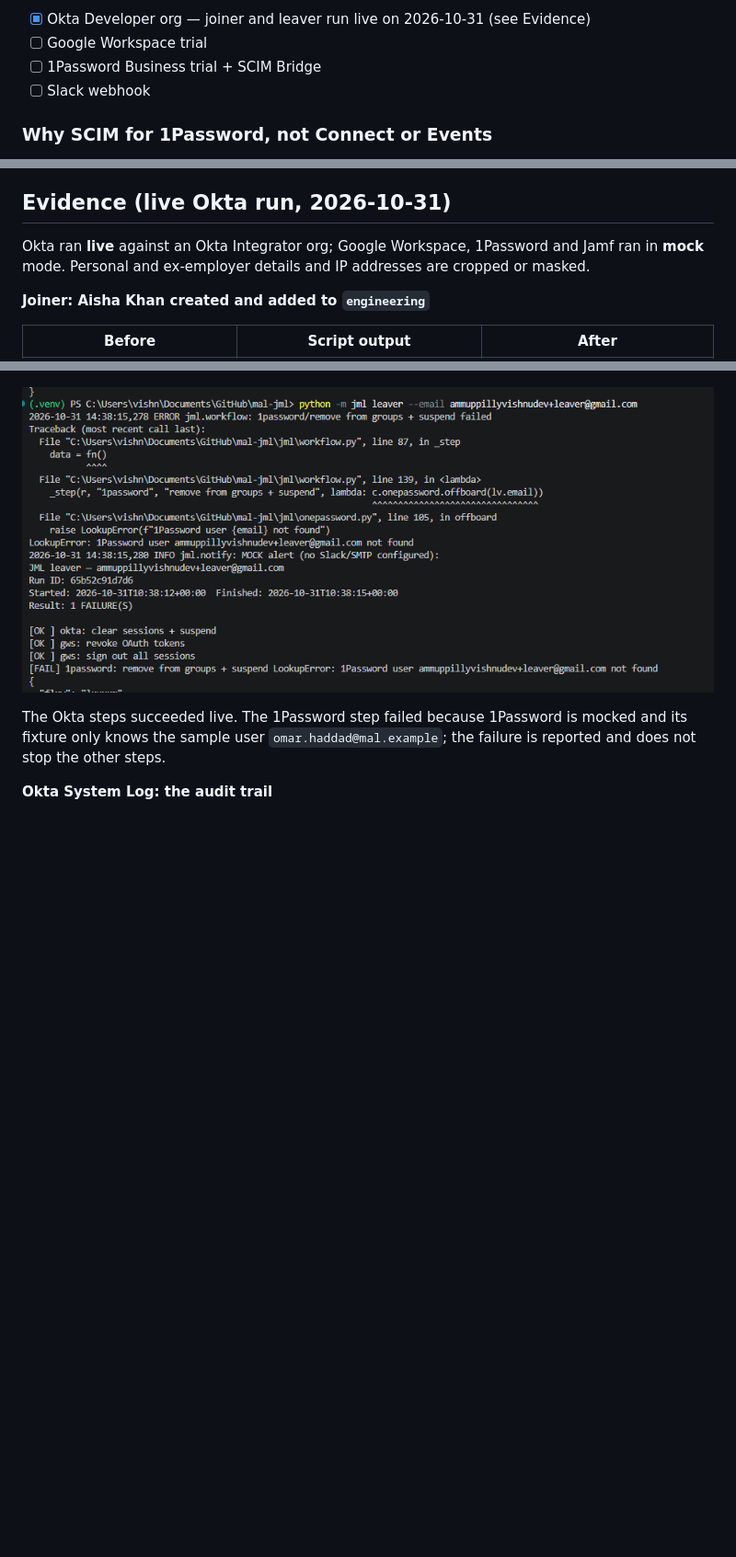
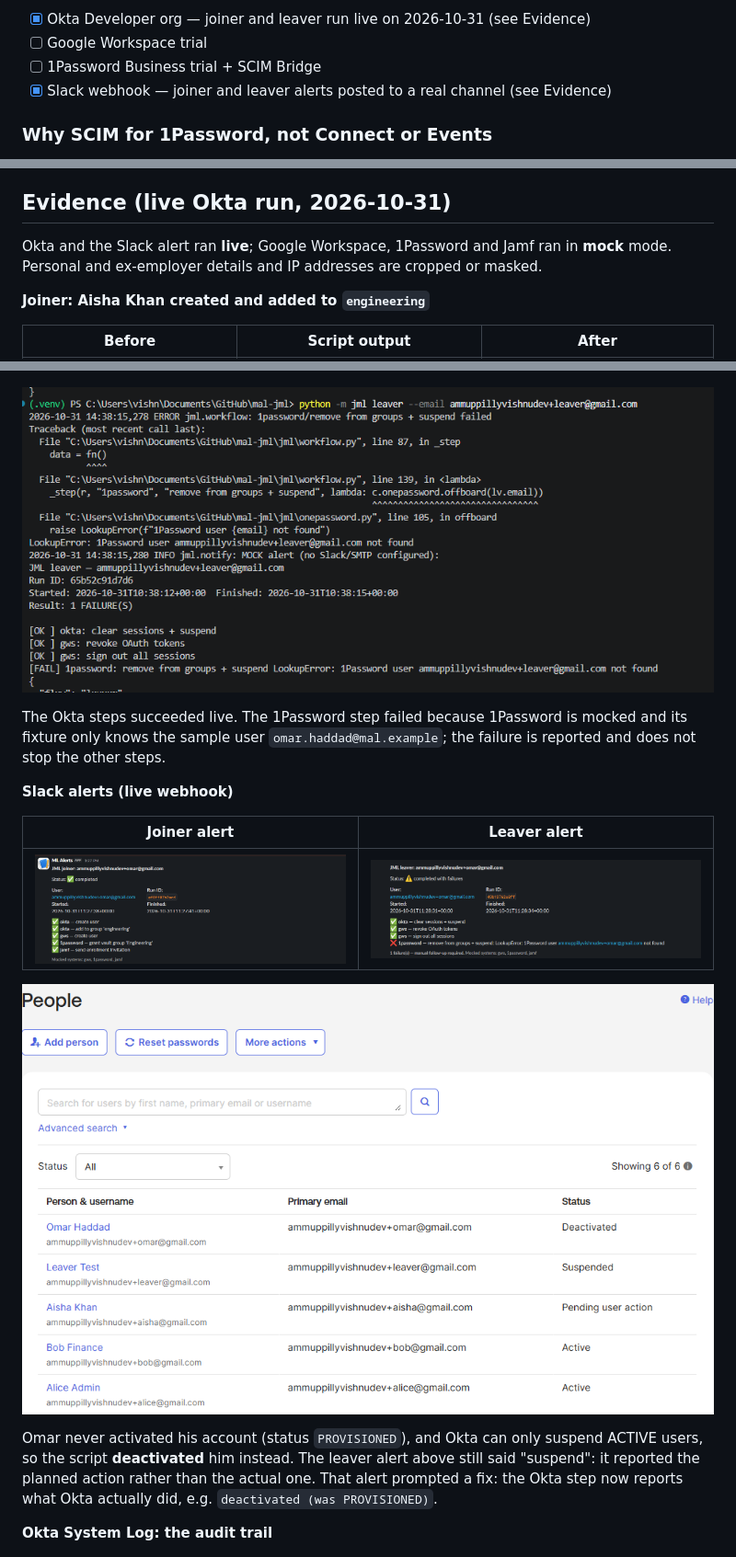
Before and after one commit to dev-2001-Max/mal-jml, a Markdown page: README.md, 3 parts joined by grey strips. Shown at 92% size. Drawn GitHub-style; pictures changed too: docs/screenshots/13-slack-joiner-alert.png (added), docs/screenshots/14-slack-leaver-alert.png (added), docs/screenshots/15-okta-omar-deactivated.png (added); blank space fills up the shorter version.

Commit message:
Live Slack alerts; report actual Okta outcome

```diff
--- a/README.md
+++ b/README.md
@@ -30,7 +30,7 @@ mistaken for a real offboarding.
 - [x] Okta Developer org — joiner and leaver run live on 2026-10-31 (see Evidence)
 - [ ] Google Workspace trial
 - [ ] 1Password Business trial + SCIM Bridge
-- [ ] Slack webhook
+- [x] Slack webhook — joiner and leaver alerts posted to a real channel (see Evidence)
 
 ### Why SCIM for 1Password, not Connect or Events
 
@@ -131,7 +131,7 @@ CI (`.github/workflows/ci.yml`) runs all three on every push.
 
 ## Evidence (live Okta run, 2026-10-31)
 
-Okta ran **live** against an Okta Integrator org; Google Workspace, 1Password and Jamf ran in **mock** mode.
+Okta and the Slack alert ran **live**; Google Workspace, 1Password and Jamf ran in **mock** mode.
 Personal and ex-employer details and IP addresses are cropped or masked.
 
 **Joiner: Aisha Khan created and added to `engineering`**
@@ -154,6 +154,19 @@ Aisha shows **Pending user action**: Okta has emailed her activation link and sh
 
 The Okta steps succeeded live. The 1Password step failed because 1Password is mocked and its fixture only
 knows the sample user `omar.haddad@mal.example`; the failure is reported and does not stop the other steps.
+
+**Slack alerts (live webhook)**
+
+| Joiner alert | Leaver alert |
+|---|---|
+| ![joiner alert in Slack](docs/screenshots/13-slack-joiner-alert.png) | ![leaver alert in Slack with one failure](docs/screenshots/14-slack-leaver-alert.png) |
+
+![Omar Haddad deactivated in Okta](docs/screenshots/15-okta-omar-deactivated.png)
+
+Omar never activated his account (status `PROVISIONED`), and Okta can only suspend ACTIVE users, so the
+script **deactivated** him instead. The leaver alert above still said "suspend": it reported the planned
+action rather than the actual one. That alert prompted a fix: the Okta step now reports what Okta actually
+did, e.g. `deactivated (was PROVISIONED)`.
 
 **Okta System Log: the audit trail**
 
```
Also changed, not shown: 2 other files.
